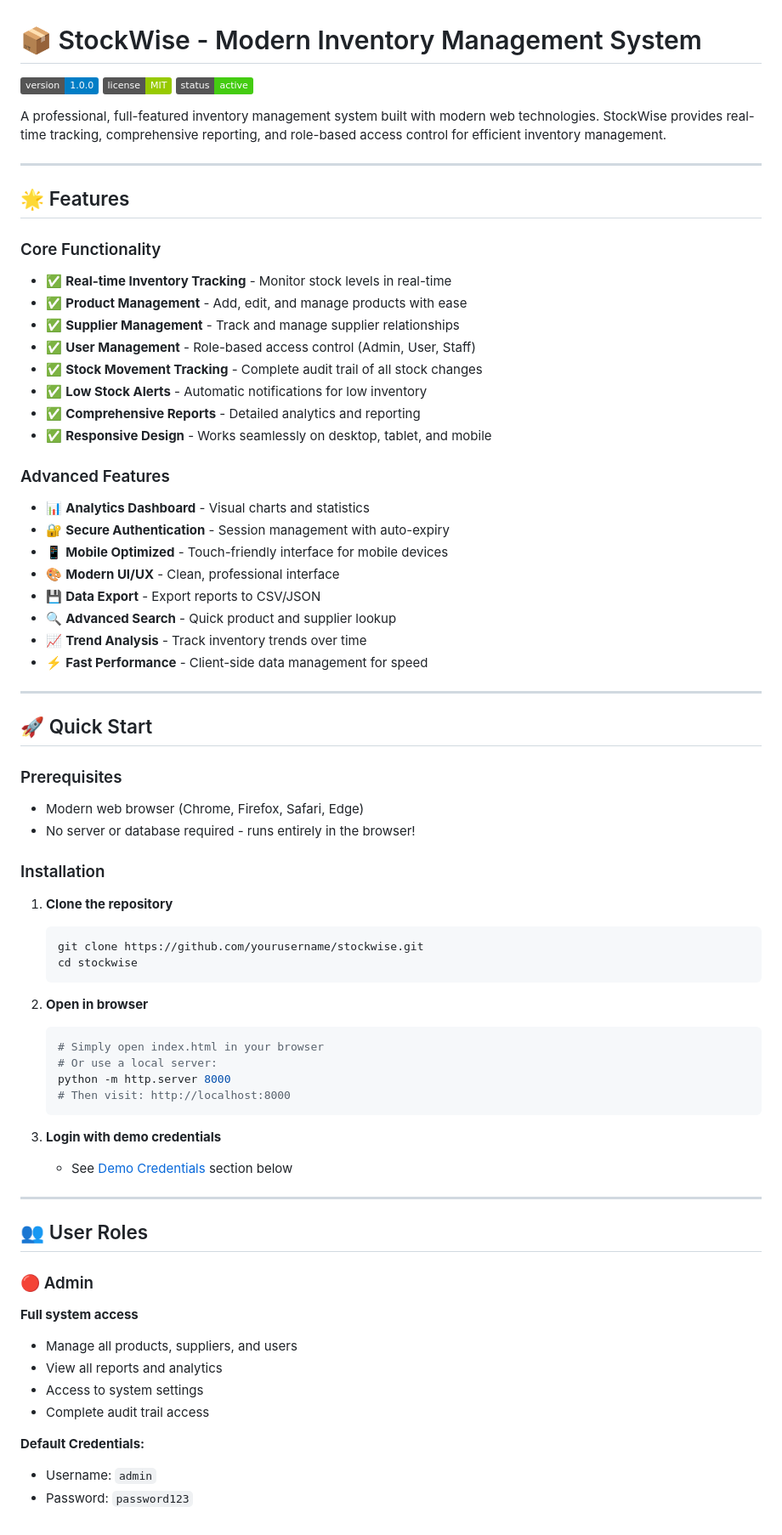
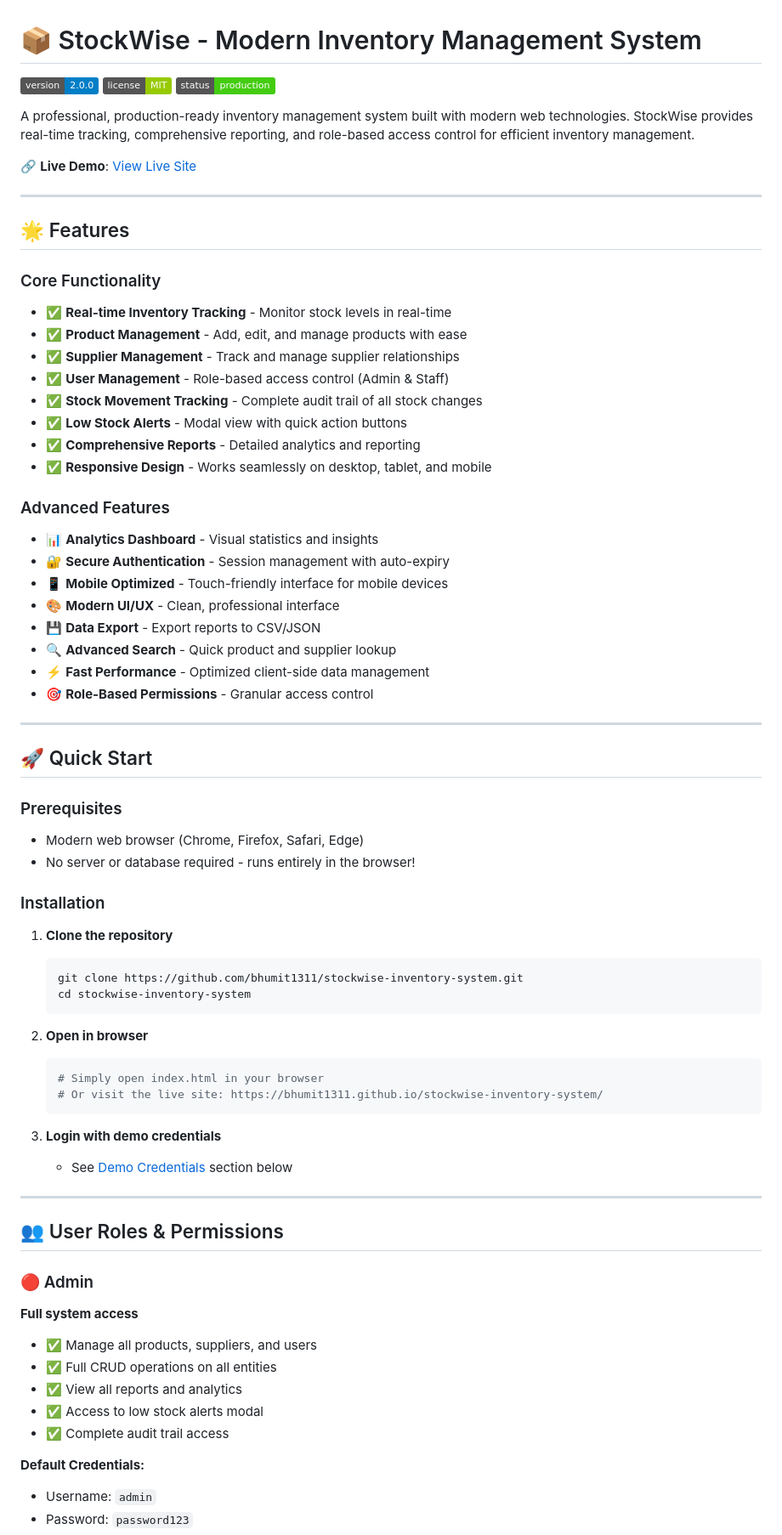
Before and after one commit to bhumit1311/stockwise-inventory-system, a Markdown page: README.md, the part around one of its changes. Shown at 85% size. Rendered like a GitHub page; badges without logos.

````diff
--- a/README.md
+++ b/README.md
@@ -1,10 +1,12 @@
 # 📦 StockWise - Modern Inventory Management System
 
-![Version](https://img.shields.io/badge/version-1.0.0-blue.svg)
+![Version](https://img.shields.io/badge/version-2.0.0-blue.svg)
 ![License](https://img.shields.io/badge/license-MIT-green.svg)
-![Status](https://img.shields.io/badge/status-active-success.svg)
+![Status](https://img.shields.io/badge/status-production-success.svg)
 
-A professional, full-featured inventory management system built with modern web technologies. StockWise provides real-time tracking, comprehensive reporting, and role-based access control for efficient inventory management.
+A professional, production-ready inventory management system built with modern web technologies. StockWise provides real-time tracking, comprehensive reporting, and role-based access control for efficient inventory management.
+
+🔗 **Live Demo**: [View Live Site](https://bhumit1311.github.io/stockwise-inventory-system/)
 
 ---
 
@@ -14,21 +16,21 @@ A professional, full-featured inventory management system built with modern web
 - ✅ **Real-time Inventory Tracking** - Monitor stock levels in real-time
 - ✅ **Product Management** - Add, edit, and manage products with ease
 - ✅ **Supplier Management** - Track and manage supplier relationships
-- ✅ **User Management** - Role-based access control (Admin, User, Staff)
+- ✅ **User Management** - Role-based access control (Admin & Staff)
 - ✅ **Stock Movement Tracking** - Complete audit trail of all stock changes
-- ✅ **Low Stock Alerts** - Automatic notifications for low inventory
+- ✅ **Low Stock Alerts** - Modal view with quick action buttons
 - ✅ **Comprehensive Reports** - Detailed analytics and reporting
 - ✅ **Responsive Design** - Works seamlessly on desktop, tablet, and mobile
 
 ### Advanced Features
-- 📊 **Analytics Dashboard** - Visual charts and statistics
+- 📊 **Analytics Dashboard** - Visual statistics and insights
 - 🔐 **Secure Authentication** - Session management with auto-expiry
 - 📱 **Mobile Optimized** - Touch-friendly interface for mobile devices
 - 🎨 **Modern UI/UX** - Clean, professional interface
 - 💾 **Data Export** - Export reports to CSV/JSON
 - 🔍 **Advanced Search** - Quick product and supplier lookup
-- 📈 **Trend Analysis** - Track inventory trends over time
-- ⚡ **Fast Performance** - Client-side data management for speed
+- ⚡ **Fast Performance** - Optimized client-side data management
+- 🎯 **Role-Based Permissions** - Granular access control
 
 ---
 
@@ -42,16 +44,14 @@ A professional, full-featured inventory management system built with modern web
 
 1. **Clone the repository**
    ```bash
-   git clone https://github.com/yourusername/stockwise.git
-   cd stockwise
+   git clone https://github.com/bhumit1311/stockwise-inventory-system.git
+   cd stockwise-inventory-system
    ```
 
 2. **Open in browser**
    ```bash
    # Simply open index.html in your browser
-   # Or use a local server:
-   python -m http.server 8000
-   # Then visit: http://localhost:8000
+   # Or visit the live site: https://bhumit1311.github.io/stockwise-inventory-system/
    ```
 
 3. **Login with demo credentials**
@@ -59,14 +59,15 @@ A professional, full-featured inventory management system built with modern web
 
 ---
 
-## 👥 User Roles
+## 👥 User Roles & Permissions
 
 ### 🔴 Admin
 **Full system access**
-- Manage all products, suppliers, and users
-- View all reports and analytics
-- Access to system settings
-- Complete audit trail access
+- ✅ Manage all products, suppliers, and users
+- ✅ Full CRUD operations on all entities
+- ✅ View all reports and analytics
+- ✅ Access to low stock alerts modal
+- ✅ Complete audit trail access
 
 **Default Credentials:**
 - Username: `admin`
````
Also changed, not shown: other parts of README.md (+102 -126 lines).
